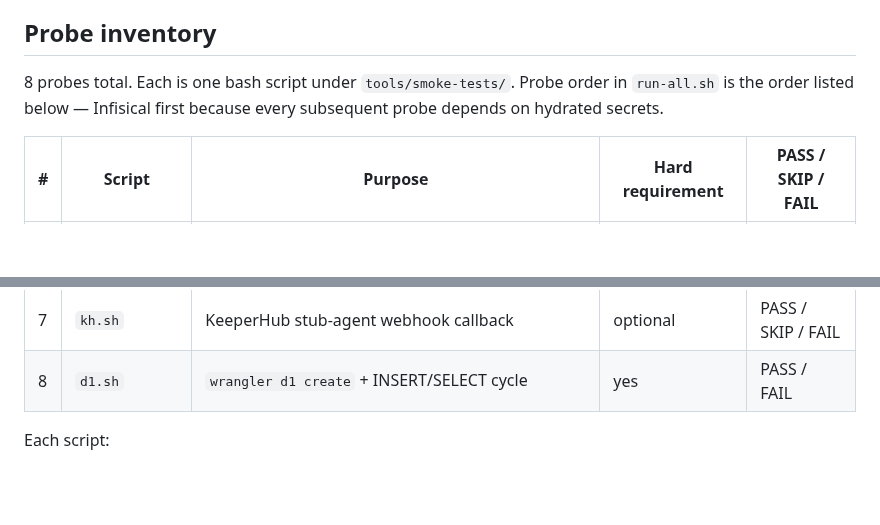
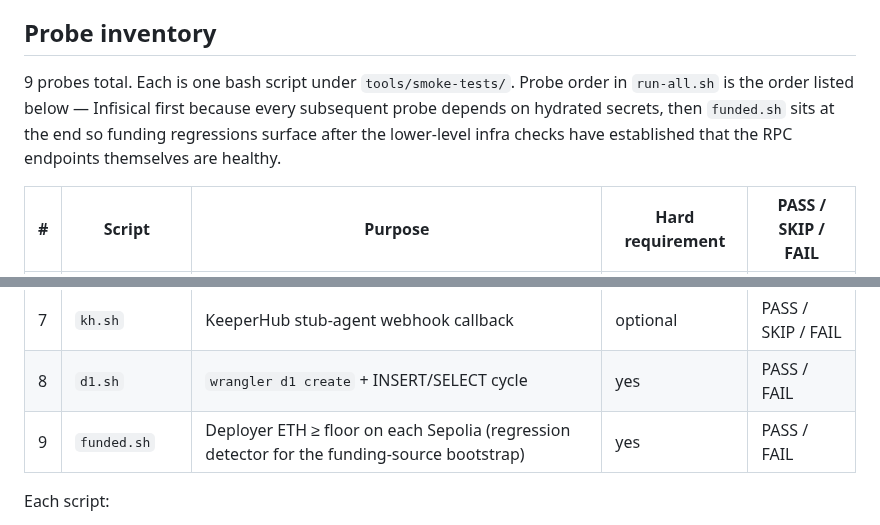
Before and after one commit to hamiha70/reckon402, a Markdown page: specs/00-l0-smoke-tests.md, 2 parts joined by grey strips. GitHub-like rendering; blank space fills up the shorter version.

```diff
--- a/specs/00-l0-smoke-tests.md
+++ b/specs/00-l0-smoke-tests.md
@@ -34,9 +34,12 @@ Individual probes either:
 
 ## Probe inventory
 
-8 probes total. Each is one bash script under `tools/smoke-tests/`. Probe
+9 probes total. Each is one bash script under `tools/smoke-tests/`. Probe
 order in `run-all.sh` is the order listed below — Infisical first because
-every subsequent probe depends on hydrated secrets.
+every subsequent probe depends on hydrated secrets, then `funded.sh`
+sits at the end so funding regressions surface after the lower-level
+infra checks have established that the RPC endpoints themselves are
+healthy.
 
 | # | Script | Purpose | Hard requirement | PASS / SKIP / FAIL |
 |---|--------|---------|------------------|--------------------|
@@ -48,6 +51,7 @@ every subsequent probe depends on hydrated secrets.
 | 6 | `erc8004.sh` | `getAttestationCount` read on Base mainnet | yes | PASS / FAIL |
 | 7 | `kh.sh` | KeeperHub stub-agent webhook callback | optional | PASS / SKIP / FAIL |
 | 8 | `d1.sh` | `wrangler d1 create` + INSERT/SELECT cycle | yes | PASS / FAIL |
+| 9 | `funded.sh` | Deployer ETH ≥ floor on each Sepolia (regression detector for the funding-source bootstrap) | yes | PASS / FAIL |
 
 Each script:
 
```
Also changed, not shown: other parts of specs/00-l0-smoke-tests.md (+60 -0 lines).
